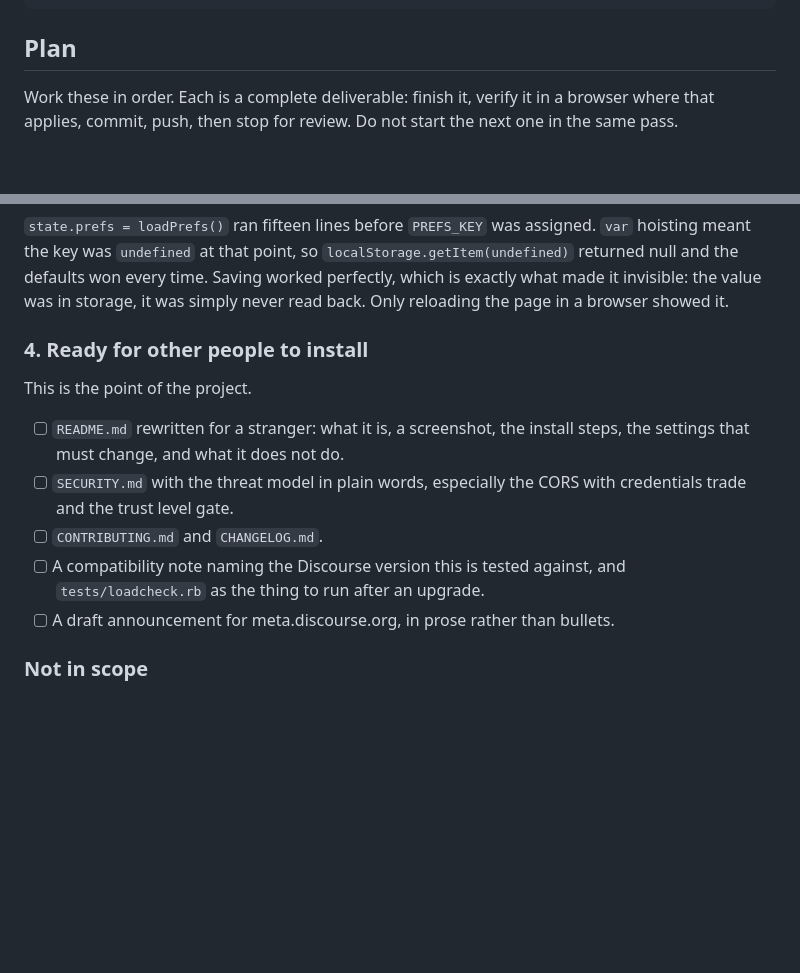
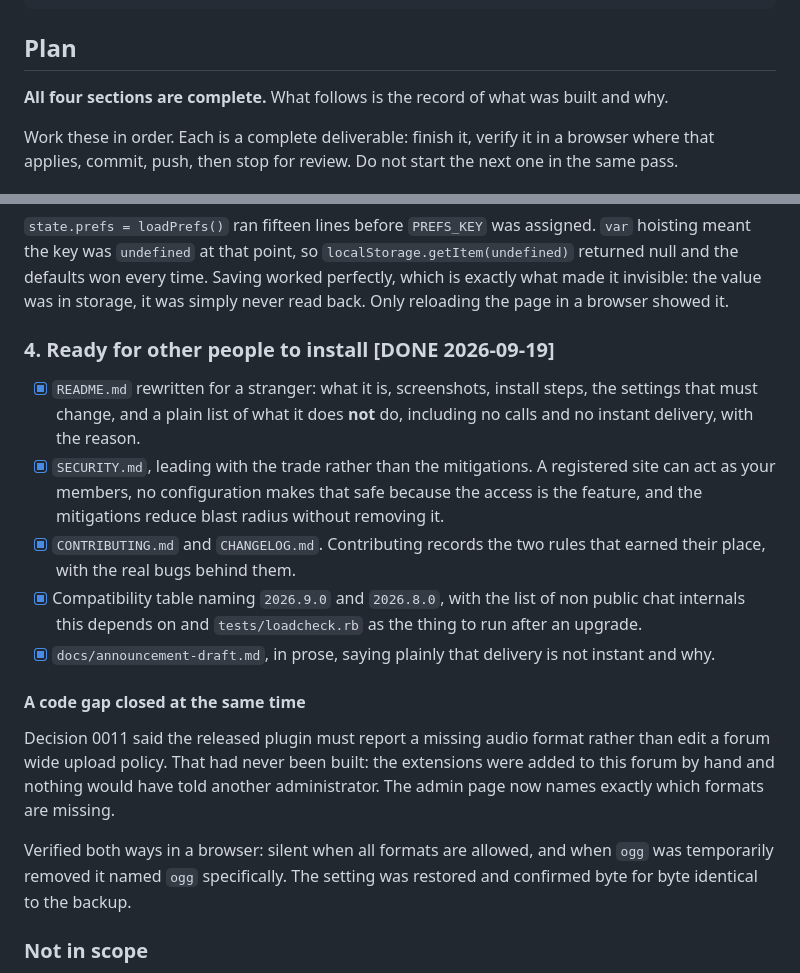
Before and after one commit to capodieci/discourse-chat-bridge, a Markdown page: PROGRESS.md, 2 parts joined by grey strips. Drawn GitHub-style; blank space fills up the shorter version.

Commit message:
Section 4 done: the plan is complete
Co-Authored-By: Claude Opus 5 (1M context) <noreply@anthropic.com>

````diff
--- a/PROGRESS.md
+++ b/PROGRESS.md
@@ -12,6 +12,8 @@ docker exec app rails runner /var/www/discourse/plugins/discourse-chat-bridge/te
 ```
 
 ## Plan
+
+**All four sections are complete.** What follows is the record of what was built and why.
 
 Work these in order. Each is a complete deliverable: finish it, verify it in a browser where that applies, commit, push, then stop for review. Do not start the next one in the same pass.
 
@@ -74,15 +76,19 @@ Sound and appearance are kept in the browser rather than on the account, because
 
 `state.prefs = loadPrefs()` ran fifteen lines before `PREFS_KEY` was assigned. `var` hoisting meant the key was `undefined` at that point, so `localStorage.getItem(undefined)` returned null and the defaults won every time. Saving worked perfectly, which is exactly what made it invisible: the value was in storage, it was simply never read back. Only reloading the page in a browser showed it.
 
-### 4. Ready for other people to install
+### 4. Ready for other people to install [DONE 2026-09-19]
 
-This is the point of the project.
+- [x] `README.md` rewritten for a stranger: what it is, screenshots, install steps, the settings that must change, and a plain list of what it does **not** do, including no calls and no instant delivery, with the reason.
+- [x] `SECURITY.md`, leading with the trade rather than the mitigations. A registered site can act as your members, no configuration makes that safe because the access is the feature, and the mitigations reduce blast radius without removing it.
+- [x] `CONTRIBUTING.md` and `CHANGELOG.md`. Contributing records the two rules that earned their place, with the real bugs behind them.
+- [x] Compatibility table naming `2026.9.0` and `2026.8.0`, with the list of non public chat internals this depends on and `tests/loadcheck.rb` as the thing to run after an upgrade.
+- [x] `docs/announcement-draft.md`, in prose, saying plainly that delivery is not instant and why.
 
-- [ ] `README.md` rewritten for a stranger: what it is, a screenshot, the install steps, the settings that must change, and what it does not do.
-- [ ] `SECURITY.md` with the threat model in plain words, especially the CORS with credentials trade and the trust level gate.
-- [ ] `CONTRIBUTING.md` and `CHANGELOG.md`.
-- [ ] A compatibility note naming the Discourse version this is tested against, and `tests/loadcheck.rb` as the thing to run after an upgrade.
-- [ ] A draft announcement for meta.discourse.org, in prose rather than bullets.
+#### A code gap closed at the same time
+
+Decision 0011 said the released plugin must report a missing audio format rather than edit a forum wide upload policy. That had never been built: the extensions were added to this forum by hand and nothing would have told another administrator. The admin page now names exactly which formats are missing.
+
+Verified both ways in a browser: silent when all formats are allowed, and when `ogg` was temporarily removed it named `ogg` specifically. The setting was restored and confirmed byte for byte identical to the backup.
 
 ### Not in scope
 
````
